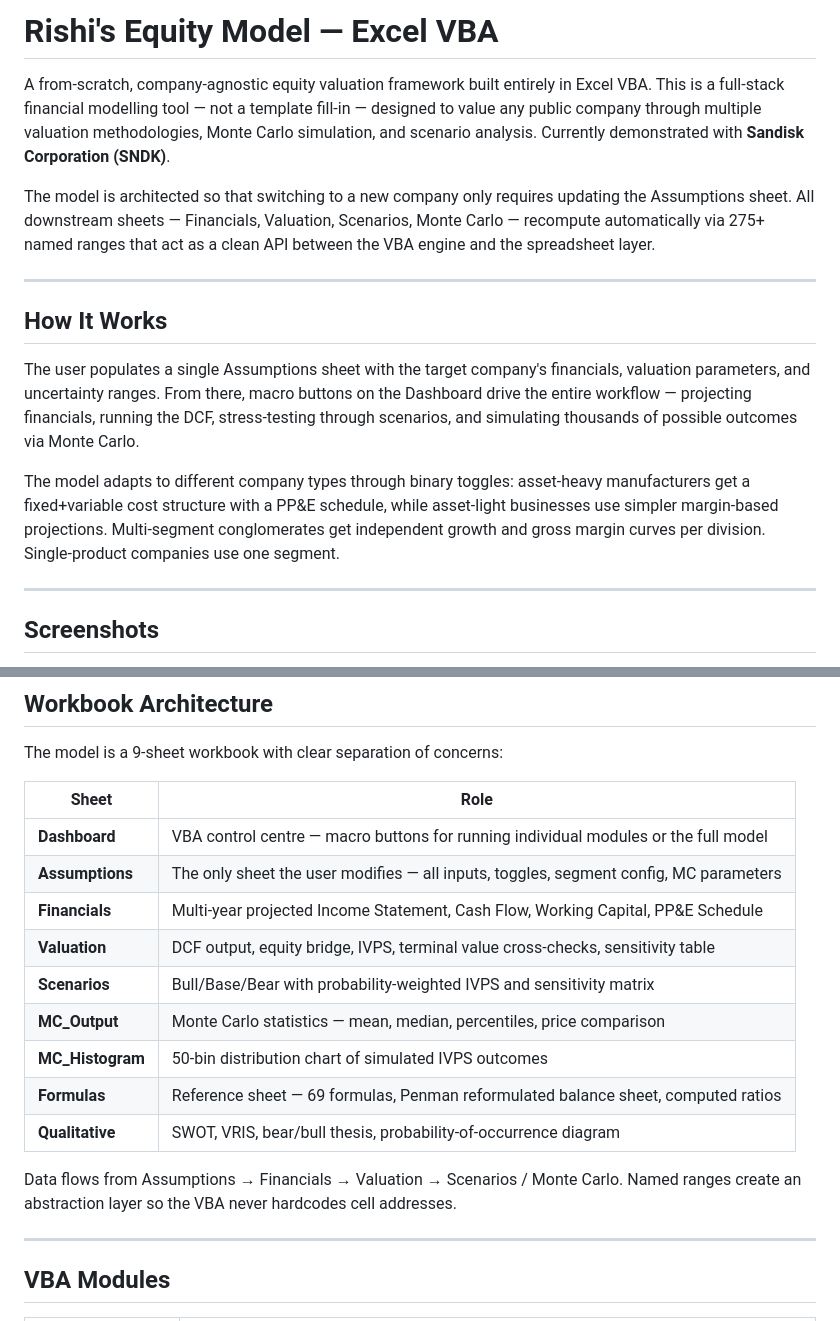
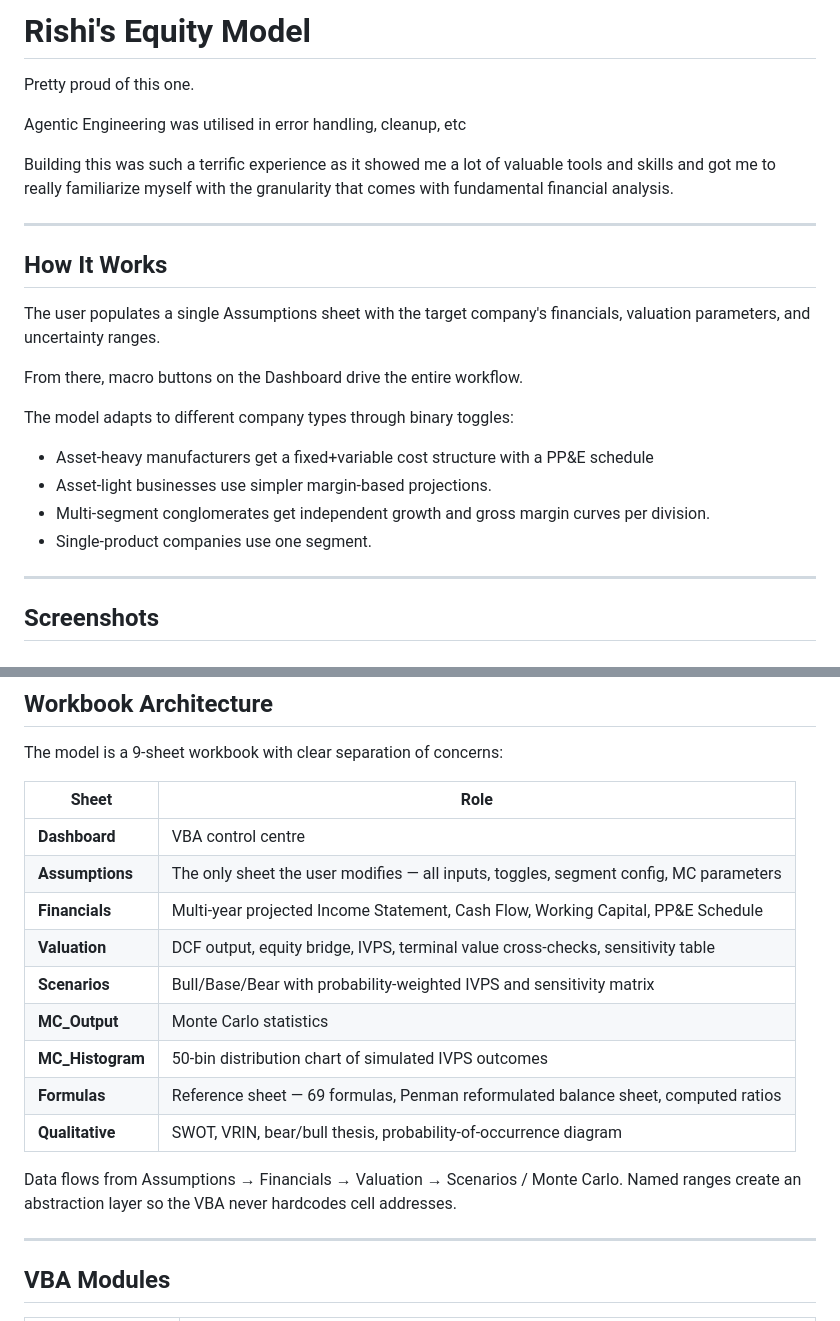
Before and after one commit to Rishi-Gupta2004/Projects-, a Markdown page: Equity-Analysis-Workbook/README.MD, 2 parts joined by grey strips. Drawn GitHub-style.

```diff
--- a/Equity-Analysis-Workbook/README.MD
+++ b/Equity-Analysis-Workbook/README.MD
@@ -1,16 +1,25 @@
-# Rishi's Equity Model — Excel VBA
+# Rishi's Equity Model
 
-A from-scratch, company-agnostic equity valuation framework built entirely in Excel VBA. This is a full-stack financial modelling tool — not a template fill-in — designed to value any public company through multiple valuation methodologies, Monte Carlo simulation, and scenario analysis. Currently demonstrated with **Sandisk Corporation (SNDK)**.
+Pretty proud of this one.
 
-The model is architected so that switching to a new company only requires updating the Assumptions sheet. All downstream sheets — Financials, Valuation, Scenarios, Monte Carlo — recompute automatically via 275+ named ranges that act as a clean API between the VBA engine and the spreadsheet layer.
+Agentic Engineering was utilised in error handling, cleanup, etc
+
+Building this was such a terrific experience as it showed me a lot of valuable tools and skills and got me to really familiarize myself with the granularity that comes with fundamental financial analysis.
 
 ---
 
 ## How It Works
 
-The user populates a single Assumptions sheet with the target company's financials, valuation parameters, and uncertainty ranges. From there, macro buttons on the Dashboard drive the entire workflow — projecting financials, running the DCF, stress-testing through scenarios, and simulating thousands of possible outcomes via Monte Carlo.
+The user populates a single Assumptions sheet with the target company's financials, valuation parameters, and uncertainty ranges.
 
-The model adapts to different company types through binary toggles: asset-heavy manufacturers get a fixed+variable cost structure with a PP&E schedule, while asset-light businesses use simpler margin-based projections. Multi-segment conglomerates get independent growth and gross margin curves per division. Single-product companies use one segment.
+From there, macro buttons on the Dashboard drive the entire workflow.
+
+The model adapts to different company types through binary toggles:
+
+- Asset-heavy manufacturers get a fixed+variable cost structure with a PP&E schedule
+- Asset-light businesses use simpler margin-based projections.
+- Multi-segment conglomerates get independent growth and gross margin curves per division.
+- Single-product companies use one segment.
 
 ---
 
@@ -81,17 +84,18 @@ The model is a 9-sheet workbook with clear separation of concerns:
 
 | Sheet | Role |
 |-------|------|
-| **Dashboard** | VBA control centre — macro buttons for running individual modules or the full model |
+| **Dashboard** | VBA control centre |
 | **Assumptions** | The only sheet the user modifies — all inputs, toggles, segment config, MC parameters |
 | **Financials** | Multi-year projected Income Statement, Cash Flow, Working Capital, PP&E Schedule |
 | **Valuation** | DCF output, equity bridge, IVPS, terminal value cross-checks, sensitivity table |
 | **Scenarios** | Bull/Base/Bear with probability-weighted IVPS and sensitivity matrix |
-| **MC_Output** | Monte Carlo statistics — mean, median, percentiles, price comparison |
+| **MC_Output** | Monte Carlo statistics |
 | **MC_Histogram** | 50-bin distribution chart of simulated IVPS outcomes |
 | **Formulas** | Reference sheet — 69 formulas, Penman reformulated balance sheet, computed ratios |
-| **Qualitative** | SWOT, VRIS, bear/bull thesis, probability-of-occurrence diagram |
+| **Qualitative** | SWOT, VRIN, bear/bull thesis, probability-of-occurrence diagram |
 
-Data flows from Assumptions → Financials → Valuation → Scenarios / Monte Carlo. Named ranges create an abstraction layer so the VBA never hardcodes cell addresses.
+Data flows from Assumptions → Financials → Valuation → Scenarios / Monte Carlo.
+Named ranges create an abstraction layer so the VBA never hardcodes cell addresses.
 
 ---
 
```
Also changed, not shown: other parts of Equity-Analysis-Workbook/README.MD (+22 -32 lines).
